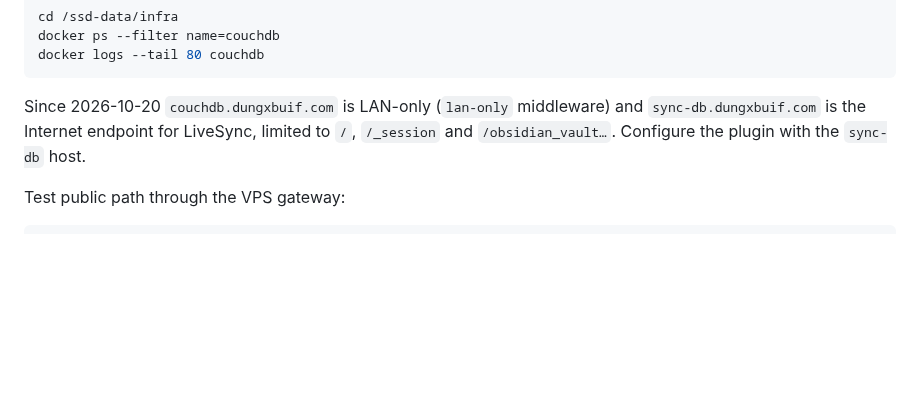
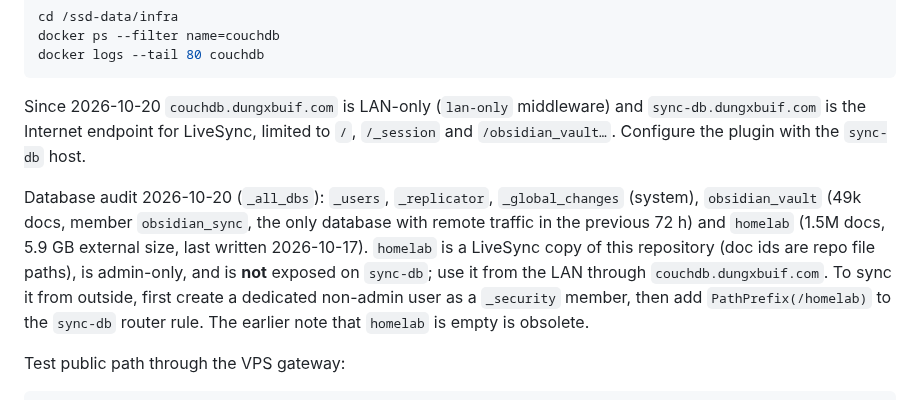
Before and after one commit to dungxbuif/Homelab, a Markdown page: docs/COUCHDB_OBSIDIAN_SYNC.md, the part around the change. GitHub-like rendering; blank space fills up the shorter version.

Commit message:
docs: record CouchDB database audit and sync-db scope
Co-Authored-By: Claude Sonnet 5.5 <noreply@anthropic.com>

````diff
--- a/docs/COUCHDB_OBSIDIAN_SYNC.md
+++ b/docs/COUCHDB_OBSIDIAN_SYNC.md
@@ -111,6 +111,16 @@ Since 2026-10-20 `couchdb.dungxbuif.com` is LAN-only (`lan-only` middleware) and
 `sync-db.dungxbuif.com` is the Internet endpoint for LiveSync, limited to `/`,
 `/_session` and `/obsidian_vault…`. Configure the plugin with the `sync-db` host.
 
+Database audit 2026-10-20 (`_all_dbs`): `_users`, `_replicator`, `_global_changes`
+(system), `obsidian_vault` (49k docs, member `obsidian_sync`, the only database
+with remote traffic in the previous 72 h) and `homelab` (1.5M docs, 5.9 GB
+external size, last written 2026-10-17). `homelab` is a LiveSync copy of this
+repository (doc ids are repo file paths), is admin-only, and is **not** exposed on
+`sync-db`; use it from the LAN through `couchdb.dungxbuif.com`. To sync it from
+outside, first create a dedicated non-admin user as a `_security` member, then add
+`PathPrefix(/homelab)` to the `sync-db` router rule. The earlier note that
+`homelab` is empty is obsolete.
+
 Test public path through the VPS gateway:
 
 ```bash
````
Also changed, not shown: docs/deployments/network-hardening-2026-10-19.md (+1 -1 lines).
